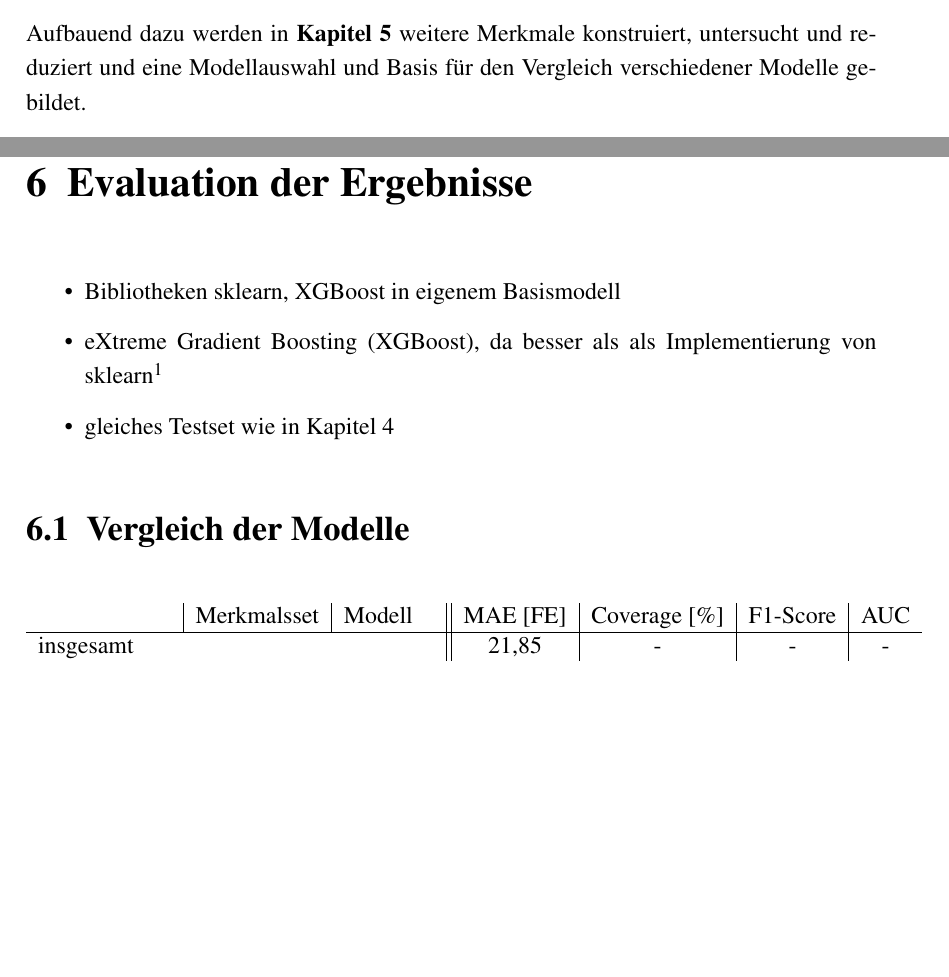
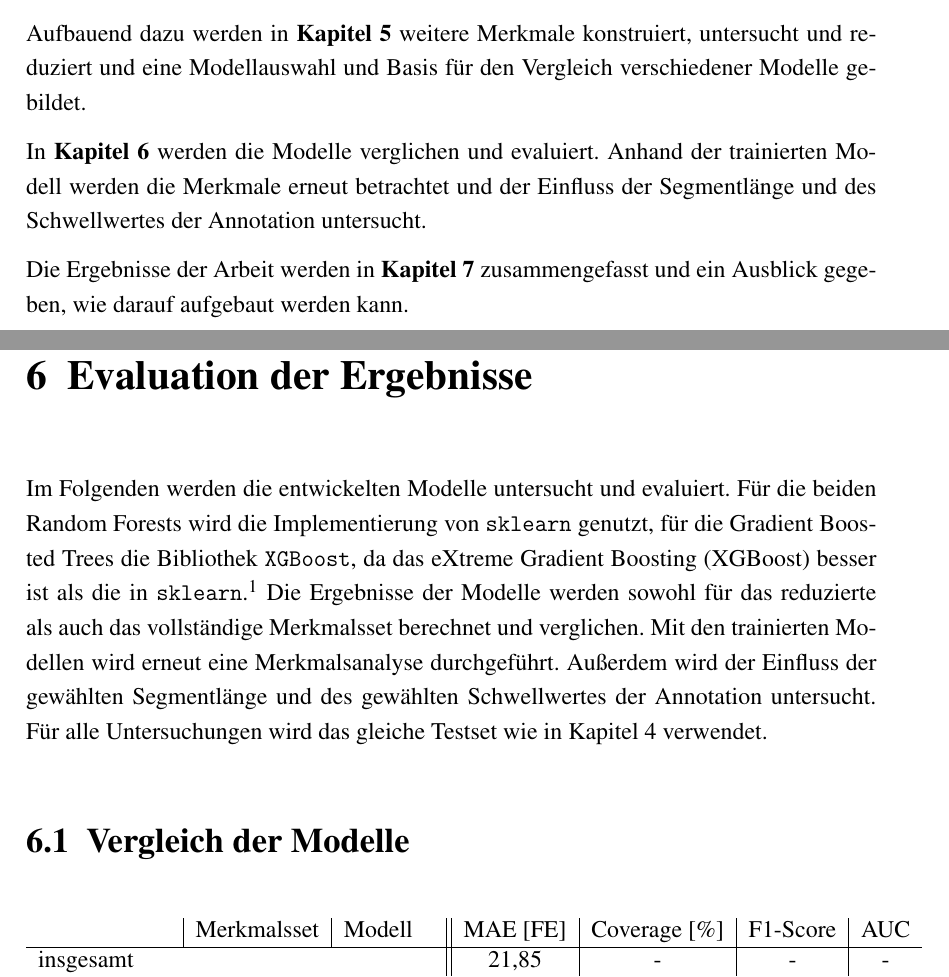
Before and after one commit to Zianor/Bachelorarbeit, a LaTeX thesis (Thesis/000arbeit.tex, which reads Thesis/doc/101einleitung.tex, Thesis/doc/106evaluation.tex): two parts of pages 14 and 69 of 75 before the commit and two parts of pages 16 and 71 of 77 after it, joined at a grey line, cut so that both start at the same text, the shorter picture padded with empty space. Compiled offline with pdfLaTeX.

Commit message:
Thesis: finished Gliederung

```diff
--- a/Thesis/doc/101einleitung.tex
+++ b/Thesis/doc/101einleitung.tex
@@ -27,3 +27,7 @@ In \textbf{Kapitel \ref{signalverarbeitung}} wird das Thema der Verarbeitung bal
 Anschließend werden in \textbf{Kapitel \ref{analyse}} die vorgestellten existierenden Verfahren mit den vorliegenden Messdaten getestet, evaluiert und eine Analyse der Daten durchgeführt.
 
 Aufbauend dazu werden in \textbf{Kapitel \ref{synthese}} weitere Merkmale konstruiert, untersucht und reduziert und eine Modellauswahl und Basis für den Vergleich verschiedener Modelle gebildet. %TODO: Modellauswahl wird nicht gebildet
+
+In \textbf{Kapitel \ref{evaluation}} werden die Modelle verglichen und evaluiert. Anhand der trainierten Modell werden die Merkmale erneut betrachtet und der Einfluss der Segmentlänge und des Schwellwertes der Annotation untersucht.
+
+Die Ergebnisse der Arbeit werden in \textbf{Kapitel \ref{zusammenfassung}} zusammengefasst und ein Ausblick gegeben, wie darauf aufgebaut werden kann.
--- a/Thesis/doc/106evaluation.tex
+++ b/Thesis/doc/106evaluation.tex
@@ -1,10 +1,7 @@
-\chapter{Evaluation der Ergebnisse}
+\chapter{Evaluation der Ergebnisse}\label{evaluation}
 
-\begin{itemize}
-	\item Bibliotheken sklearn, XGBoost in eigenem Basismodell
-	\item \ac{XGBoost}, da besser als als Implementierung von sklearn \footcite[Kapitel 10]{Harrison2019}
-	\item gleiches Testset wie in Kapitel \ref{analyse}
-\end{itemize}
+Im Folgenden werden die entwickelten Modelle untersucht und evaluiert. Für die beiden \acl{RF}s wird die Implementierung von \texttt{sklearn} genutzt, für die Gradient Boosted Trees die Bibliothek \texttt{XGBoost}, da das \ac{XGBoost} besser ist als die in \texttt{sklearn}.\footcite[Kapitel 10]{Harrison2019} Die Ergebnisse der Modelle werden sowohl für das reduzierte als auch das vollständige Merkmalsset berechnet und verglichen. Mit den trainierten Modellen wird erneut eine Merkmalsanalyse durchgeführt. Außerdem wird der Einfluss der gewählten Segmentlänge und des gewählten Schwellwertes der Annotation untersucht. Für alle Untersuchungen wird das gleiche Testset wie in Kapitel \ref{analyse} verwendet.
+
 
 \section{Vergleich der Modelle}
 
```
Also changed, not shown: Thesis/000arbeit.tex (+2 -2 lines), Thesis/doc/102grundlagen.tex (+1 -1 lines), Thesis/doc/107ergebnis.tex (+1 -1 lines), Thesis/000arbeit.pdf.
